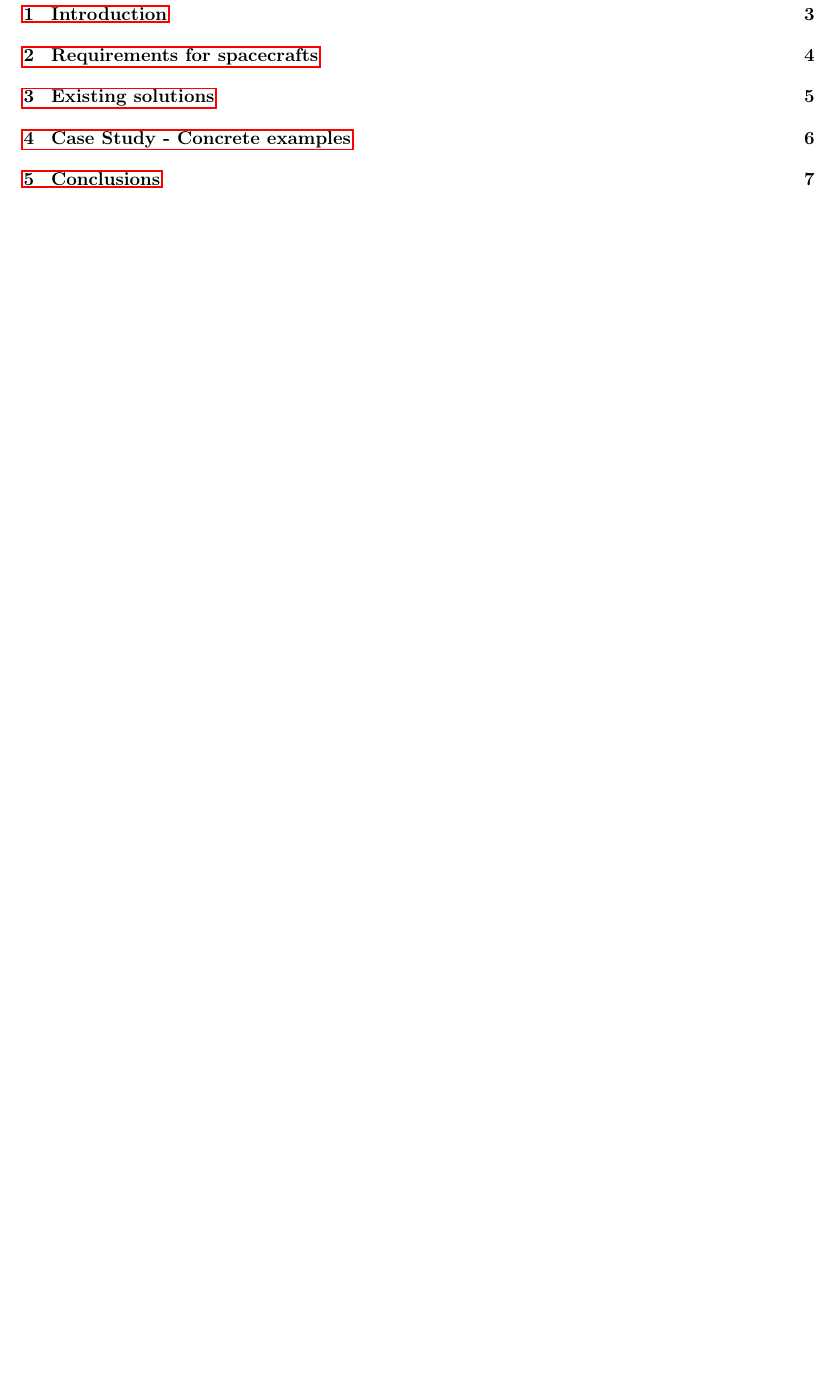
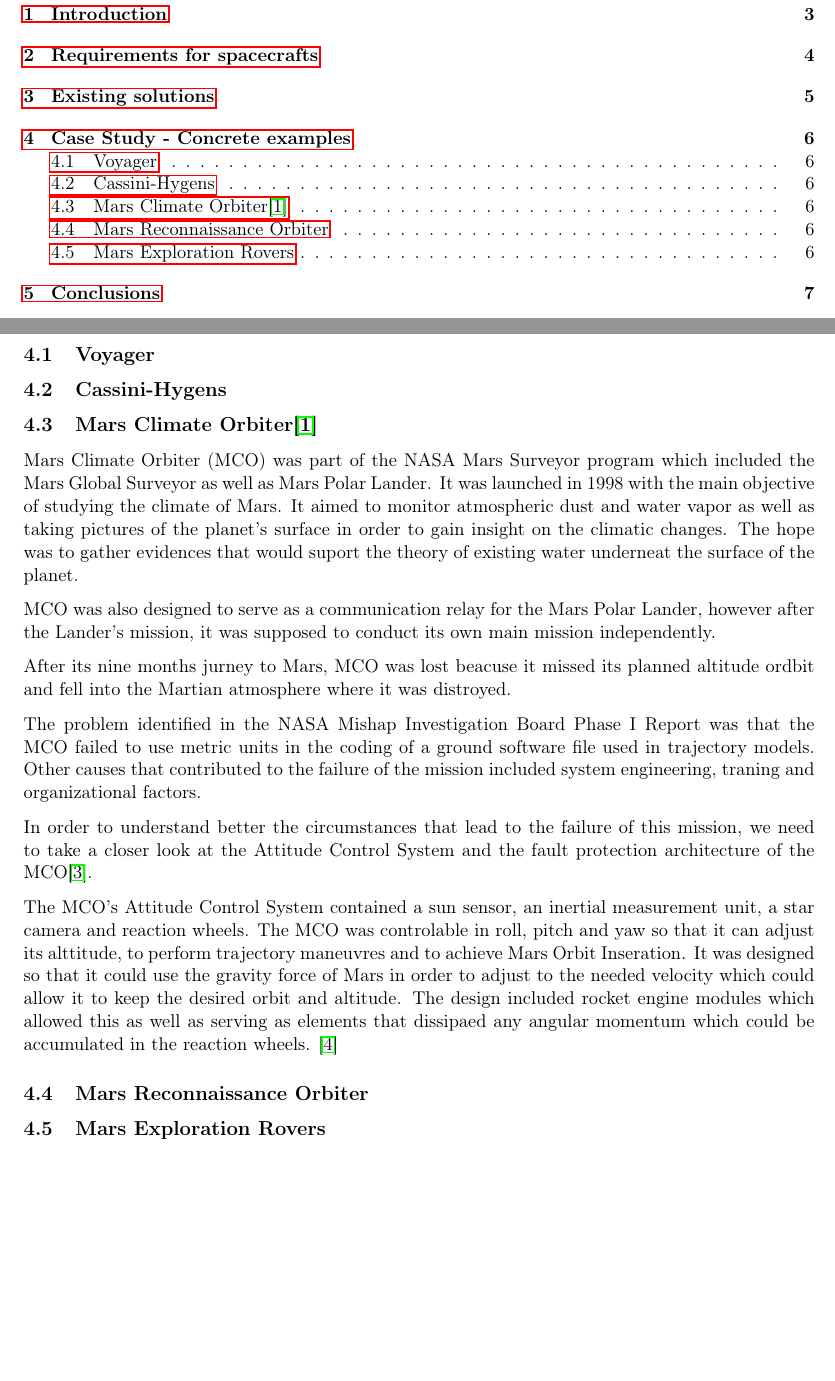
Before and after one commit to rafaelav/fts_latex, a LaTeX document (src/main.tex, which reads src/sections/case_study.tex): part of page 2 of 8 before the commit and two parts of pages 2 and 6 of 8 after it, the two joined at a grey line, cut so that both start at the same text, the shorter picture padded with empty space. Compiled offline with pdfLaTeX.

Commit message:
Working on Case studies

```diff
--- a/src/main.tex
+++ b/src/main.tex
@@ -12,7 +12,6 @@
 \usepackage{listings} % Support for code listings
 \usepackage{nameref} % Enables refernces to names.
 \usepackage{makeidx} % For creating indexes
-\usepackage{wasysym} % For symbols as \smiley
 \usepackage{hyperref} % For using URLs
 \usepackage{xspace} % For adding a space only when necessary.
 
--- a/src/sections/case_study.tex
+++ b/src/sections/case_study.tex
@@ -1 +1,42 @@
 \section{Case Study - Concrete examples}
+
+
+\subsection{Voyager}
+\subsection{Cassini-Hygens}
+\subsection{Mars Climate Orbiter\cite{mco-nasa}}
+Mars Climate Orbiter (MCO) was part of the NASA Mars Surveyor program which
+included the Mars Global Surveyor as well as Mars Polar Lander. It was launched
+in 1998 with the main objective of studying the climate of Mars. It aimed to
+monitor atmospheric dust and water vapor as well as taking pictures of the
+planet's surface in order to gain insight on the climatic changes. The hope was
+to gather evidences that would suport the theory of existing water underneat the
+surface of the planet.
+
+MCO was also designed to serve as a communication relay for the Mars Polar
+Lander, however after the Lander's mission, it was supposed to conduct its own
+main mission independently.
+
+After its nine months jurney to Mars, MCO was lost beacuse it missed its planned
+altitude ordbit and fell into the Martian atmosphere where it was distroyed.
+
+The problem identified in the NASA Mishap Investigation Board Phase I Report was
+that the MCO failed to use metric units in the coding of a ground software file
+used in trajectory models. Other causes that contributed to the failure of the
+mission included system engineering, traning and organizational factors.
+
+In order to understand better the circumstances that lead to the failure of this
+mission, we need to take a closer look at the Attitude Control System and
+the fault protection architecture of the MCO\cite{surv-nasa-mars}.
+
+The MCO's Attitude Control System contained a sun sensor, an inertial
+measurement unit, a star camera and reaction wheels. The MCO was controlable in
+roll, pitch and yaw so that it can adjust its alttitude, to perform trajectory
+maneuvres and to achieve Mars Orbit Inseration. It was designed so that it could
+use the gravity force of Mars in order to adjust to the needed velocity which
+could allow it to keep the desired orbit and altitude. The design included
+rocket engine modules which allowed this as well as serving as elements that
+dissipaed any angular momentum which could be accumulated in the reaction
+wheels.
+\cite{mco-rep}
+\subsection{Mars Reconnaissance Orbiter}
+\subsection{Mars Exploration Rovers}
```
Also changed, not shown: src/references.bib (+18 -0 lines).
